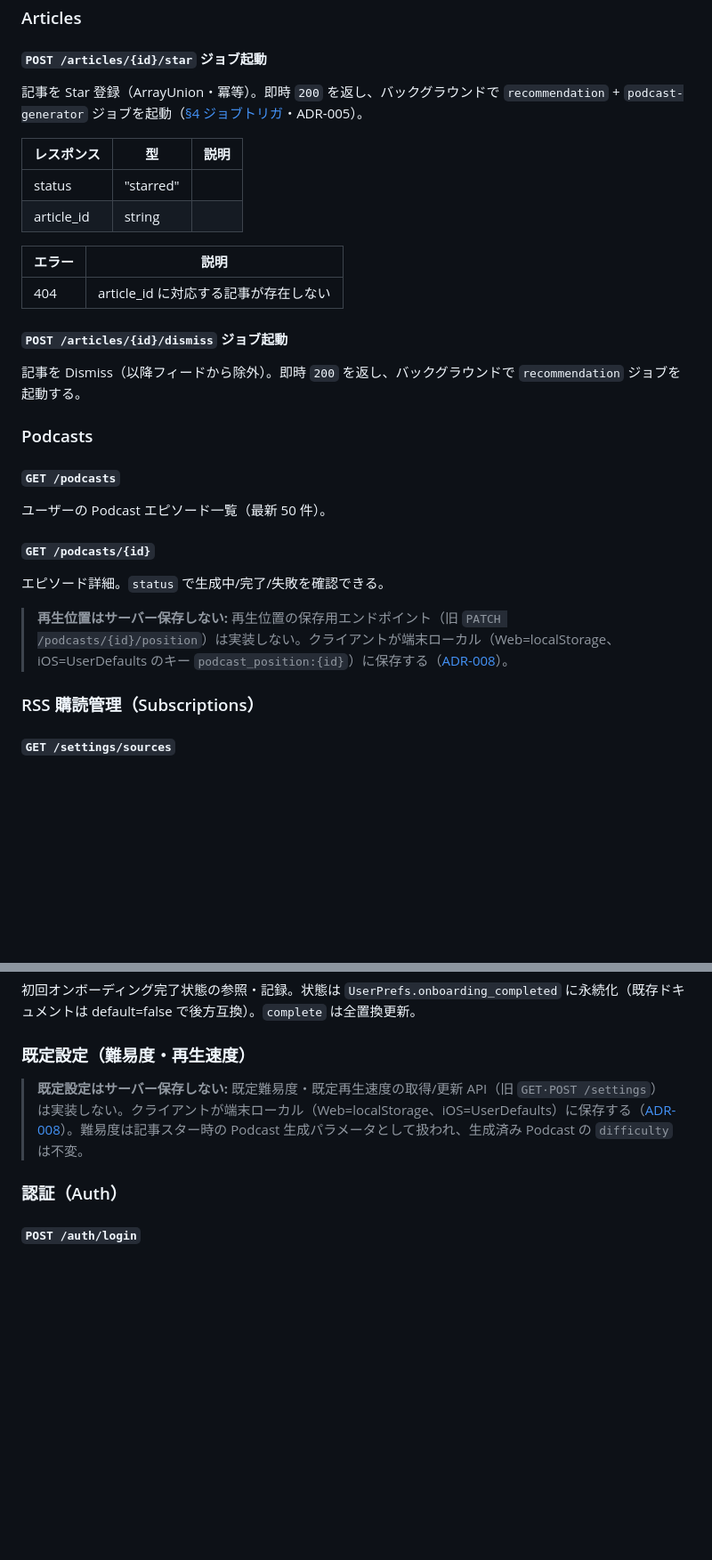
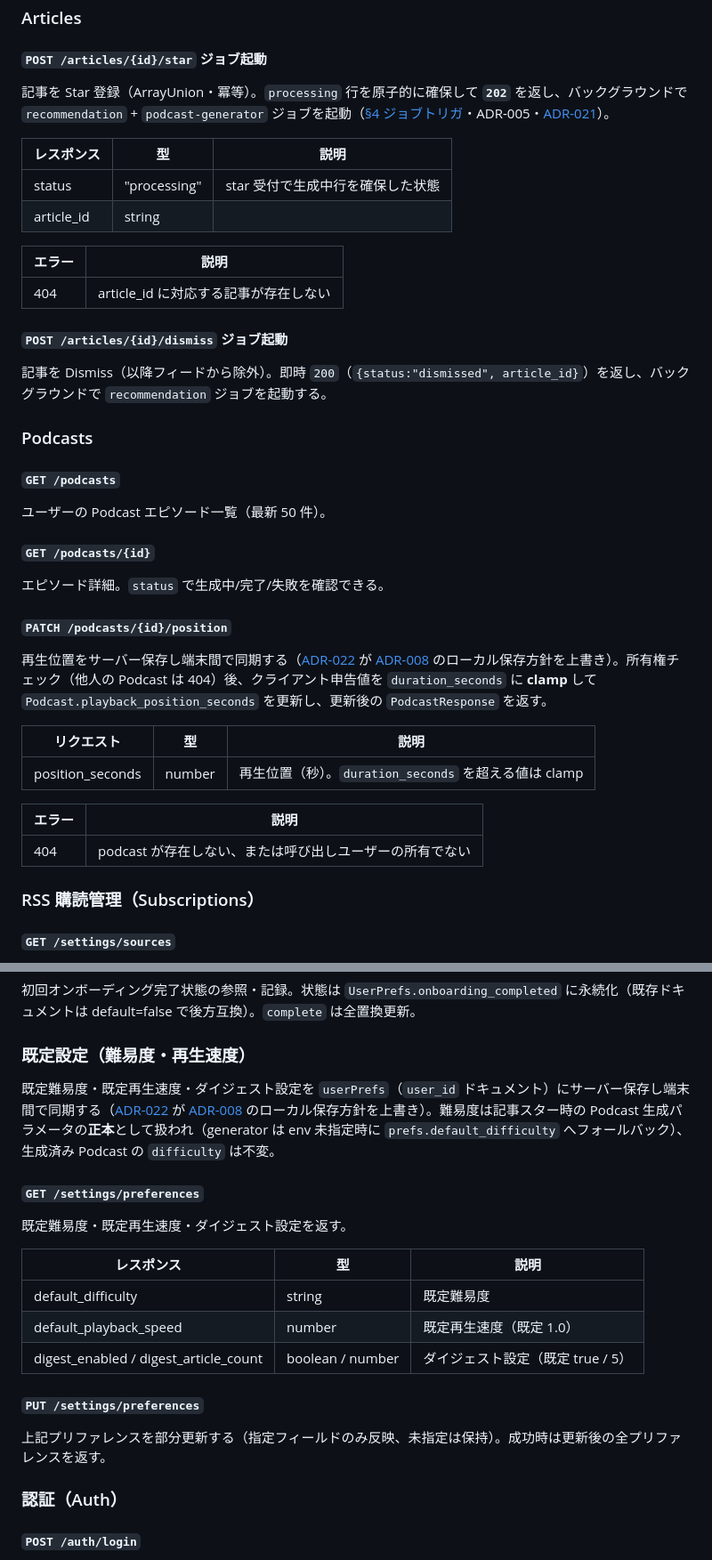
Before and after one commit to examinare000/news-listen-docs, a Markdown page: design/backend-design.md, 2 parts joined by grey strips. Shown at 89% size. Drawn GitHub-style; blank space fills up the shorter version.

Commit message:
文書: backend/web 設計を再生位置・既定設定のサーバー保存と star 202 化（ADR-021/022）に追従

```diff
--- a/design/backend-design.md
+++ b/design/backend-design.md
@@ -398,11 +399,11 @@ RSS ソース登録・記事フェッチで外部 URL を扱うため、内部
 
 #### `POST /articles/{id}/star` <span style="background: rgba(79,195,247,.15); color: #4fc3f7; padding: 2px 8px; border-radius: 4px; font-size: 11px; font-weight: 600; display: inline;">ジョブ起動</span>
 
-記事を Star 登録（ArrayUnion・冪等）。即時 `200` を返し、バックグラウンドで `recommendation` + `podcast-generator` ジョブを起動（[§4 ジョブトリガ](#4-stardismiss-起点のジョブトリガadr-005)・ADR-005）。
+記事を Star 登録（ArrayUnion・冪等）。`processing` 行を原子的に確保して **`202`** を返し、バックグラウンドで `recommendation` + `podcast-generator` ジョブを起動（[§4 ジョブトリガ](#4-stardismiss-起点のジョブトリガadr-005)・ADR-005・[ADR-021](../adr/021-podcast-generation-status-visualization.md)）。
 
 | レスポンス | 型 | 説明 |
 |-----------|-----|------|
-| status | "starred" | |
+| status | "processing" | star 受付で生成中行を確保した状態 |
 | article_id | string | |
 
 | エラー | 説明 |
@@ -411,7 +412,7 @@ RSS ソース登録・記事フェッチで外部 URL を扱うため、内部
 
 #### `POST /articles/{id}/dismiss` <span style="background: rgba(79,195,247,.15); color: #4fc3f7; padding: 2px 8px; border-radius: 4px; font-size: 11px; font-weight: 600; display: inline;">ジョブ起動</span>
 
-記事を Dismiss（以降フィードから除外）。即時 `200` を返し、バックグラウンドで `recommendation` ジョブを起動する。
+記事を Dismiss（以降フィードから除外）。即時 `200`（`{status:"dismissed", article_id}`）を返し、バックグラウンドで `recommendation` ジョブを起動する。
 
 ### Podcasts
 
@@ -423,7 +424,17 @@ RSS ソース登録・記事フェッチで外部 URL を扱うため、内部
 
 エピソード詳細。`status` で生成中/完了/失敗を確認できる。
 
-> **再生位置はサーバー保存しない:** 再生位置の保存用エンドポイント（旧 `PATCH /podcasts/{id}/position`）は実装しない。クライアントが端末ローカル（Web=localStorage、iOS=UserDefaults のキー `podcast_position:{id}`）に保存する（[ADR-008](../adr/008-ios-local-state-persistence.md)）。
+#### `PATCH /podcasts/{id}/position`
+
+再生位置をサーバー保存し端末間で同期する（[ADR-022](../adr/022-server-side-playback-position-and-preferences.md) が [ADR-008](../adr/008-ios-local-state-persistence.md) のローカル保存方針を上書き）。所有権チェック（他人の Podcast は 404）後、クライアント申告値を `duration_seconds` に **clamp** して `Podcast.playback_position_seconds` を更新し、更新後の `PodcastResponse` を返す。
+
+| リクエスト | 型 | 説明 |
+|-----------|-----|------|
+| position_seconds | number | 再生位置（秒）。`duration_seconds` を超える値は clamp |
+
+| エラー | 説明 |
+|--------|------|
+| 404 | podcast が存在しない、または呼び出しユーザーの所有でない |
 
 ### RSS 購読管理（Subscriptions）
 
@@ -472,7 +483,21 @@ RSS ソースを削除する。削除対象はクエリパラメータ `url`（U
 
 ### 既定設定（難易度・再生速度）
 
-> **既定設定はサーバー保存しない:** 既定難易度・既定再生速度の取得/更新 API（旧 `GET·POST /settings`）は実装しない。クライアントが端末ローカル（Web=localStorage、iOS=UserDefaults）に保存する（[ADR-008](../adr/008-ios-local-state-persistence.md)）。難易度は記事スター時の Podcast 生成パラメータとして扱われ、生成済み Podcast の `difficulty` は不変。
+既定難易度・既定再生速度・ダイジェスト設定を `userPrefs`（`user_id` ドキュメント）にサーバー保存し端末間で同期する（[ADR-022](../adr/022-server-side-playback-position-and-preferences.md) が [ADR-008](../adr/008-ios-local-state-persistence.md) のローカル保存方針を上書き）。難易度は記事スター時の Podcast 生成パラメータの**正本**として扱われ（generator は env 未指定時に `prefs.default_difficulty` へフォールバック）、生成済み Podcast の `difficulty` は不変。
+
+#### `GET /settings/preferences`
+
+既定難易度・既定再生速度・ダイジェスト設定を返す。
+
+| レスポンス | 型 | 説明 |
+|-----------|-----|------|
+| default_difficulty | string | 既定難易度 |
+| default_playback_speed | number | 既定再生速度（既定 1.0） |
+| digest_enabled / digest_article_count | boolean / number | ダイジェスト設定（既定 true / 5） |
+
+#### `PUT /settings/preferences`
+
+上記プリファレンスを部分更新する（指定フィールドのみ反映、未指定は保持）。成功時は更新後の全プリファレンスを返す。
 
 ### 認証（Auth）
 
```
Also changed, not shown: other parts of design/backend-design.md (+6 -6 lines), design/web-design.md (+6 -2 lines).
